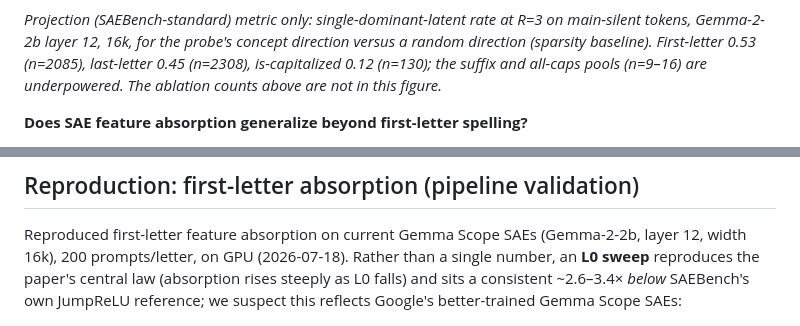
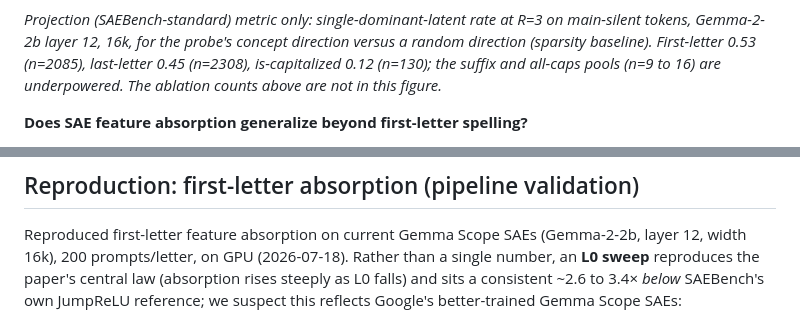
Before and after one commit to Majny/absorption-atlas, a Markdown page: README.md, 2 parts joined by grey strips. GitHub-like rendering.

Commit message:
README: plain punctuation instead of dashes

```diff
--- a/README.md
+++ b/README.md
@@ -31,7 +31,7 @@ over-report.
 *Projection (SAEBench-standard) metric only: single-dominant-latent rate at R=3 on main-silent tokens,
 Gemma-2-2b layer 12, 16k, for the probe's concept direction versus a random direction (sparsity
 baseline). First-letter 0.53 (n=2085), last-letter 0.45 (n=2308), is-capitalized 0.12 (n=130); the
-suffix and all-caps pools (n=9–16) are underpowered. The ablation counts above are not in this figure.*
+suffix and all-caps pools (n=9 to 16) are underpowered. The ablation counts above are not in this figure.*
 
 **Does SAE feature absorption generalize beyond first-letter spelling?**
 
@@ -53,7 +53,7 @@ public SAEs (Gemma Scope), to answer that question.
 Reproduced first-letter feature absorption on current Gemma Scope SAEs (Gemma-2-2b, layer 12,
 width 16k), 200 prompts/letter, on GPU (2026-07-18). Rather than a single number, an **L0 sweep**
 reproduces the paper's central law (absorption rises steeply as L0 falls) and sits a consistent
-~2.6–3.4× *below* SAEBench's own JumpReLU reference; we suspect this reflects Google's
+~2.6 to 3.4× *below* SAEBench's own JumpReLU reference; we suspect this reflects Google's
 better-trained Gemma Scope SAEs:
 
 ![absorption vs L0](results/gate/absorption_vs_l0.png)
```
